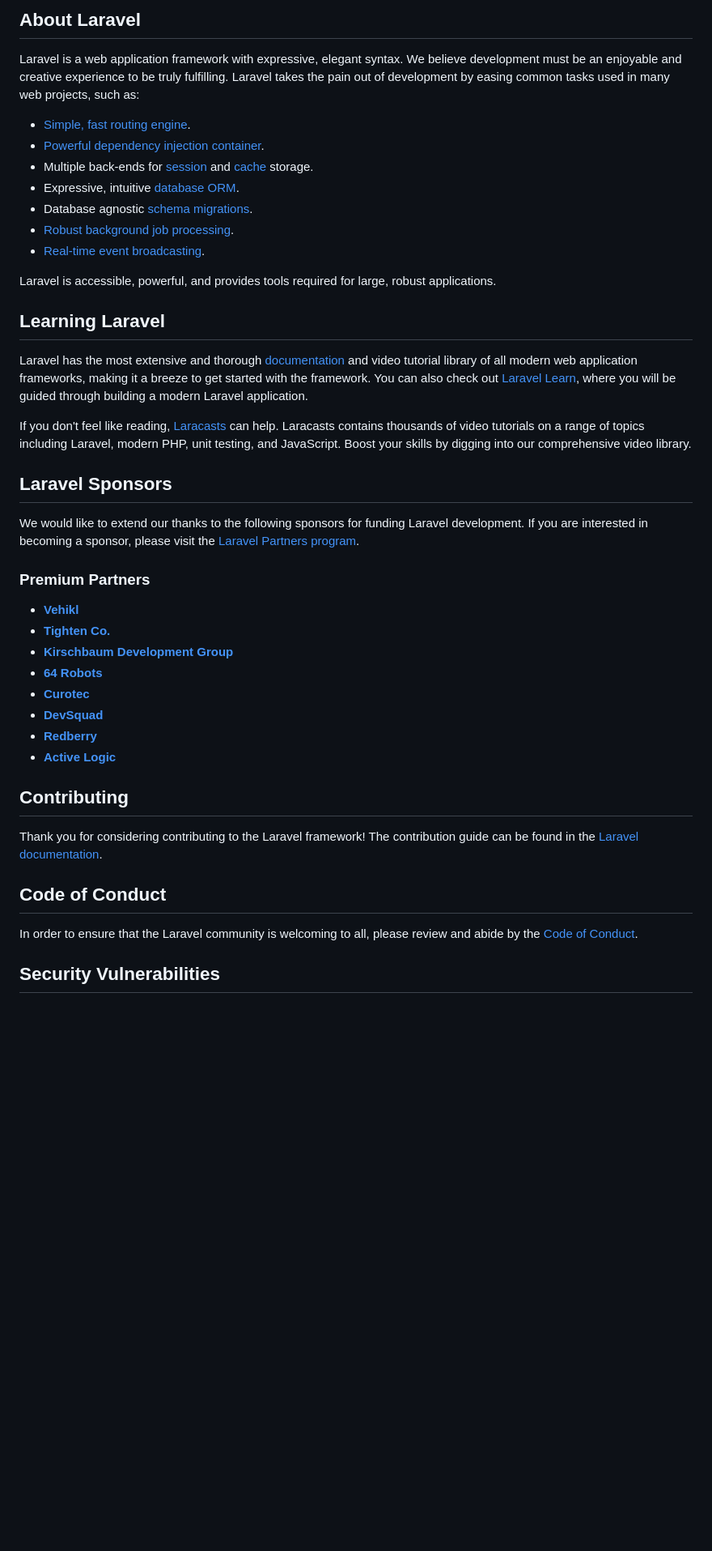
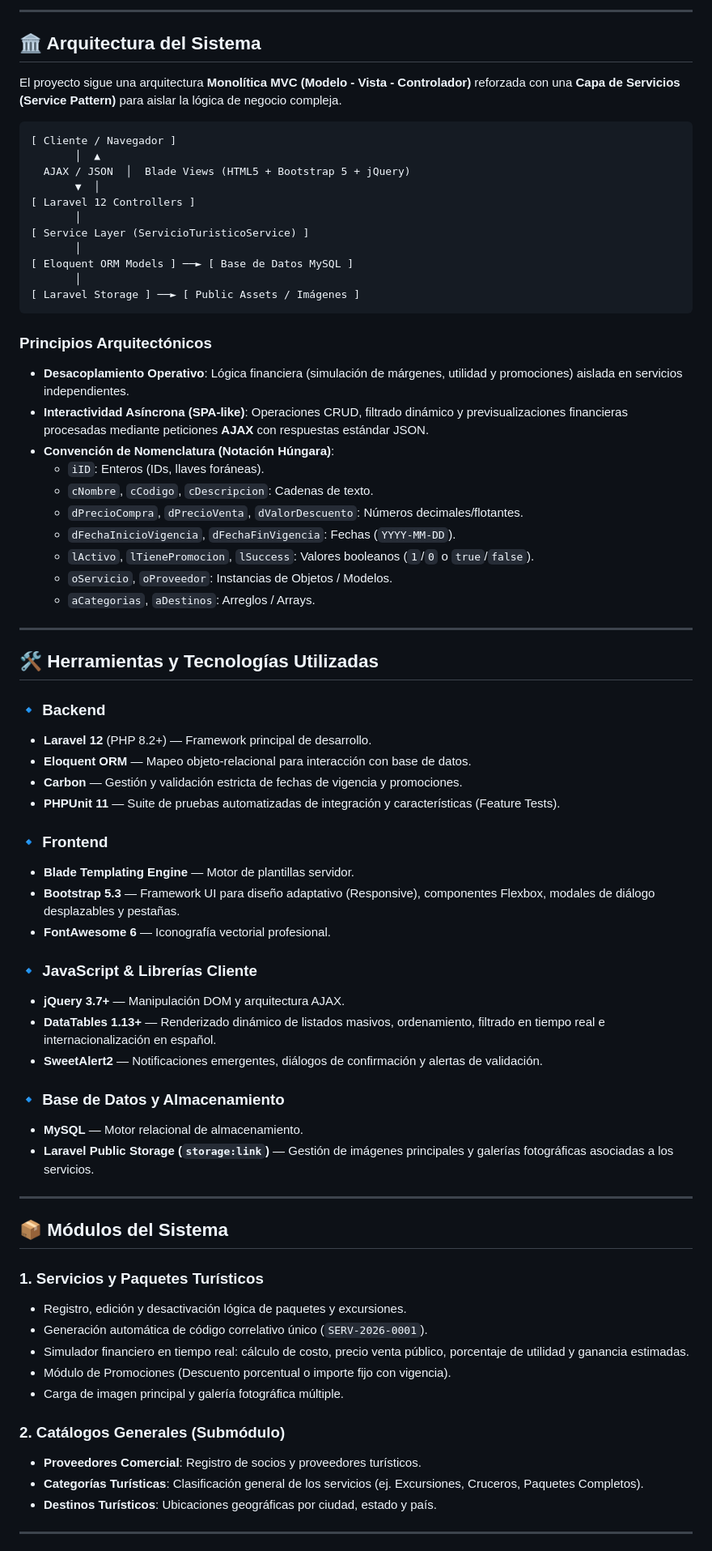
Before and after one commit to JesusLR/de_viaje_en_viaje, a Markdown page: README.md, the part around one of its changes. Shown at 81% size. Drawn GitHub-style; blank space fills up the shorter version.

````diff
--- a/README.md
+++ b/README.md
@@ -9,46 +4,75 @@
 
-## About Laravel
+---
 
-Laravel is a web application framework with expressive, elegant syntax. We believe development must be an enjoyable and creative experience to be truly fulfilling. Laravel takes the pain out of development by easing common tasks used in many web projects, such as:
+## 🏛️ Arquitectura del Sistema
 
-- [Simple, fast routing engine](https://laravel.com/docs/routing).
-- [Powerful dependency injection container](https://laravel.com/docs/container).
-- Multiple back-ends for [session](https://laravel.com/docs/session) and [cache](https://laravel.com/docs/cache) storage.
-- Expressive, intuitive [database ORM](https://laravel.com/docs/eloquent).
-- Database agnostic [schema migrations](https://laravel.com/docs/migrations).
-- [Robust background job processing](https://laravel.com/docs/queues).
-- [Real-time event broadcasting](https://laravel.com/docs/broadcasting).
+El proyecto sigue una arquitectura **Monolítica MVC (Modelo - Vista - Controlador)** reforzada con una **Capa de Servicios (Service Pattern)** para aislar la lógica de negocio compleja.
 
-Laravel is accessible, powerful, and provides tools required for large, robust applications.
+```
+[ Cliente / Navegador ]
+       │  ▲
+  AJAX / JSON  │  Blade Views (HTML5 + Bootstrap 5 + jQuery)
+       ▼  │
+[ Laravel 12 Controllers ]
+       │
+[ Service Layer (ServicioTuristicoService) ]
+       │
+[ Eloquent ORM Models ] ──► [ Base de Datos MySQL ]
+       │
+[ Laravel Storage ] ──► [ Public Assets / Imágenes ]
+```
 
-## Learning Laravel
+### Principios Arquitectónicos
+- **Desacoplamiento Operativo**: Lógica financiera (simulación de márgenes, utilidad y promociones) aislada en servicios independientes.
+- **Interactividad Asíncrona (SPA-like)**: Operaciones CRUD, filtrado dinámico y previsualizaciones financieras procesadas mediante peticiones **AJAX** con respuestas estándar JSON.
+- **Convención de Nomenclatura (Notación Húngara)**:
+  - `iID`: Enteros (IDs, llaves foráneas).
+  - `cNombre`, `cCodigo`, `cDescripcion`: Cadenas de texto.
+  - `dPrecioCompra`, `dPrecioVenta`, `dValorDescuento`: Números decimales/flotantes.
+  - `dFechaInicioVigencia`, `dFechaFinVigencia`: Fechas (`YYYY-MM-DD`).
+  - `lActivo`, `lTienePromocion`, `lSuccess`: Valores booleanos (`1`/`0` o `true`/`false`).
+  - `oServicio`, `oProveedor`: Instancias de Objetos / Modelos.
+  - `aCategorias`, `aDestinos`: Arreglos / Arrays.
 
-Laravel has the most extensive and thorough [documentation](https://laravel.com/docs) and video tutorial library of all modern web application frameworks, making it a breeze to get started with the framework. You can also check out [Laravel Learn](https://laravel.com/learn), where you will be guided through building a modern Laravel application.
+---
 
-If you don't feel like reading, [Laracasts](https://laracasts.com) can help. Laracasts contains thousands of video tutorials on a range of topics including Laravel, modern PHP, unit testing, and JavaScript. Boost your skills by digging into our comprehensive video library.
+## 🛠️ Herramientas y Tecnologías Utilizadas
 
-## Laravel Sponsors
+### 🔹 Backend
+- **Laravel 12** (PHP 8.2+) — Framework principal de desarrollo.
+- **Eloquent ORM** — Mapeo objeto-relacional para interacción con base de datos.
+- **Carbon** — Gestión y validación estricta de fechas de vigencia y promociones.
+- **PHPUnit 11** — Suite de pruebas automatizadas de integración y características (Feature Tests).
 
-We would like to extend our thanks to the following sponsors for funding Laravel development. If you are interested in becoming a sponsor, please visit the [Laravel Partners program](https://partners.laravel.com).
+### 🔹 Frontend
+- **Blade Templating Engine** — Motor de plantillas servidor.
+- **Bootstrap 5.3** — Framework UI para diseño adaptativo (Responsive), componentes Flexbox, modales de diálogo desplazables y pestañas.
+- **FontAwesome 6** — Iconografía vectorial profesional.
 
-### Premium Partners
+### 🔹 JavaScript & Librerías Cliente
+- **jQuery 3.7+** — Manipulación DOM y arquitectura AJAX.
+- **DataTables 1.13+** — Renderizado dinámico de listados masivos, ordenamiento, filtrado en tiempo real e internacionalización en español.
+- **SweetAlert2** — Notificaciones emergentes, diálogos de confirmación y alertas de validación.
 
-- **[Vehikl](https://vehikl.com)**
-- **[Tighten Co.](https://tighten.co)**
-- **[Kirschbaum Development Group](https://kirschbaumdevelopment.com)**
-- **[64 Robots](https://64robots.com)**
-- **[Curotec](https://www.curotec.com/services/technologies/laravel)**
-- **[DevSquad](https://devsquad.com/hire-laravel-developers)**
-- **[Redberry](https://redberry.international/laravel-development)**
-- **[Active Logic](https://activelogic.com)**
+### 🔹 Base de Datos y Almacenamiento
+- **MySQL** — Motor relacional de almacenamiento.
+- **Laravel Public Storage (`storage:link`)** — Gestión de imágenes principales y galerías fotográficas asociadas a los servicios.
 
-## Contributing
+---
 
-Thank you for considering contributing to the Laravel framework! The contribution guide can be found in the [Laravel documentation](https://laravel.com/docs/contributions).
+## 📦 Módulos del Sistema
 
-## Code of Conduct
+### 1. Servicios y Paquetes Turísticos
+- Registro, edición y desactivación lógica de paquetes y excursiones.
+- Generación automática de código correlativo único (`SERV-2026-0001`).
+- Simulador financiero en tiempo real: cálculo de costo, precio venta público, porcentaje de utilidad y ganancia estimadas.
+- Módulo de Promociones (Descuento porcentual o importe fijo con vigencia).
+- Carga de imagen principal y galería fotográfica múltiple.
 
-In order to ensure that the Laravel community is welcoming to all, please review and abide by the [Code of Conduct](https://laravel.com/docs/contributions#code-of-conduct).
+### 2. Catálogos Generales (Submódulo)
+- **Proveedores Comercial**: Registro de socios y proveedores turísticos.
+- **Categorías Turísticas**: Clasificación general de los servicios (ej. Excursiones, Cruceros, Paquetes Completos).
+- **Destinos Turísticos**: Ubicaciones geográficas por ciudad, estado y país.
 
-## Security Vulnerabilities
+---
 
````
Also changed, not shown: other parts of README.md (+24 -10 lines).
